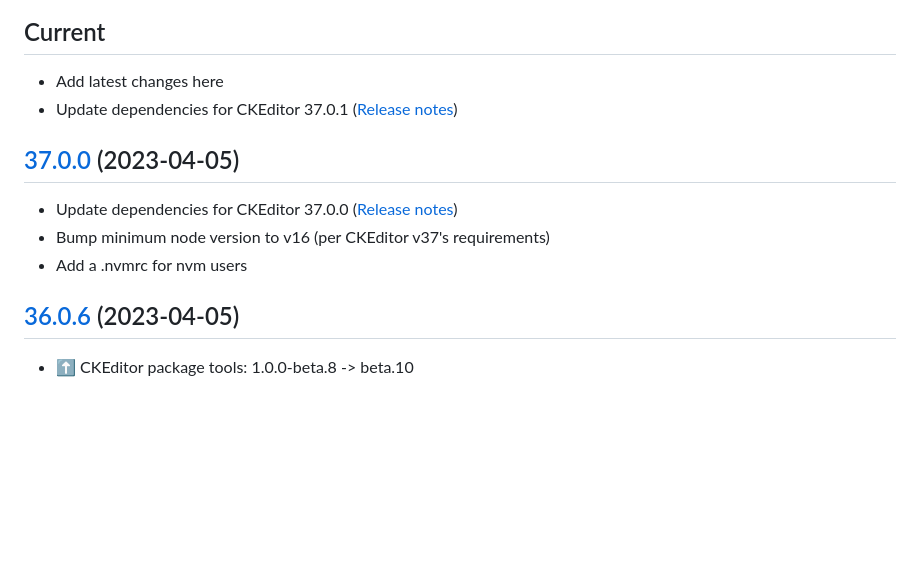
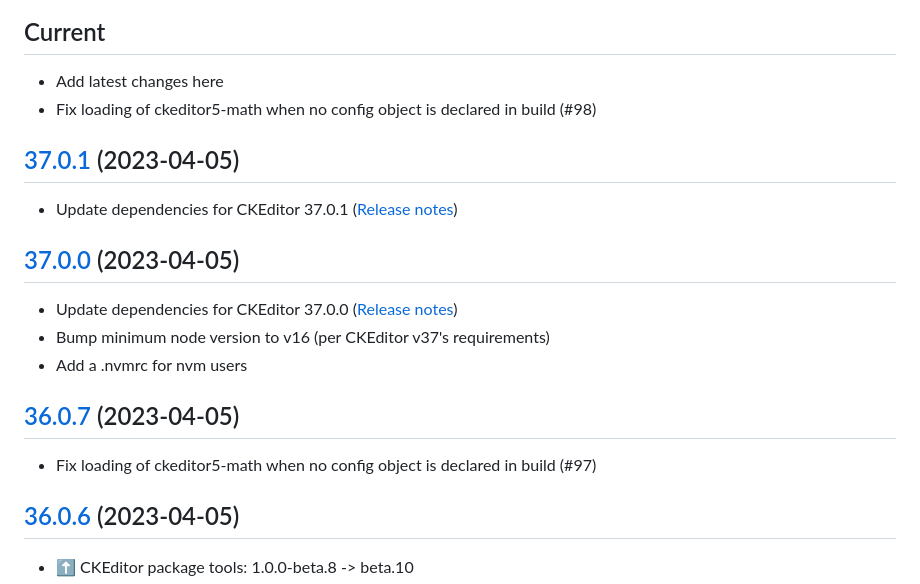
Before and after one commit to isaul32/ckeditor5-math, a Markdown page: CHANGELOG.md, the part around the change. GitHub-like rendering; blank space fills up the shorter version.

Commit message:
docs(CHANGELOG): Note config fix and 37.0.1 (earlier)

```diff
--- a/CHANGELOG.md
+++ b/CHANGELOG.md
@@ -3,6 +3,11 @@
 ## Current
 
 -   Add latest changes here
+-   Fix loading of ckeditor5-math when no config object is declared in build
+	(#98)
+
+## [37.0.1](https://github.com/isaul32/ckeditor5-math/compare/v37.0.0...v36.0.1) (2023-04-05)
+
 -   Update dependencies for CKEditor 37.0.1 ([Release
     notes](https://github.com/ckeditor/ckeditor5/blob/v37.0.1/CHANGELOG.md))
 
@@ -12,6 +17,11 @@
     notes](https://github.com/ckeditor/ckeditor5/blob/v37.0.0/CHANGELOG.md))
 -   Bump minimum node version to v16 (per CKEditor v37's requirements)
 -   Add a .nvmrc for nvm users
+
+## [36.0.7](https://github.com/isaul32/ckeditor5-math/compare/v36.0.6...v36.0.7) (2023-04-05)
+
+-   Fix loading of ckeditor5-math when no config object is declared in build
+	(#97)
 
 ## [36.0.6](https://github.com/isaul32/ckeditor5-math/compare/v36.0.5...v36.0.6) (2023-04-05)
 
```
